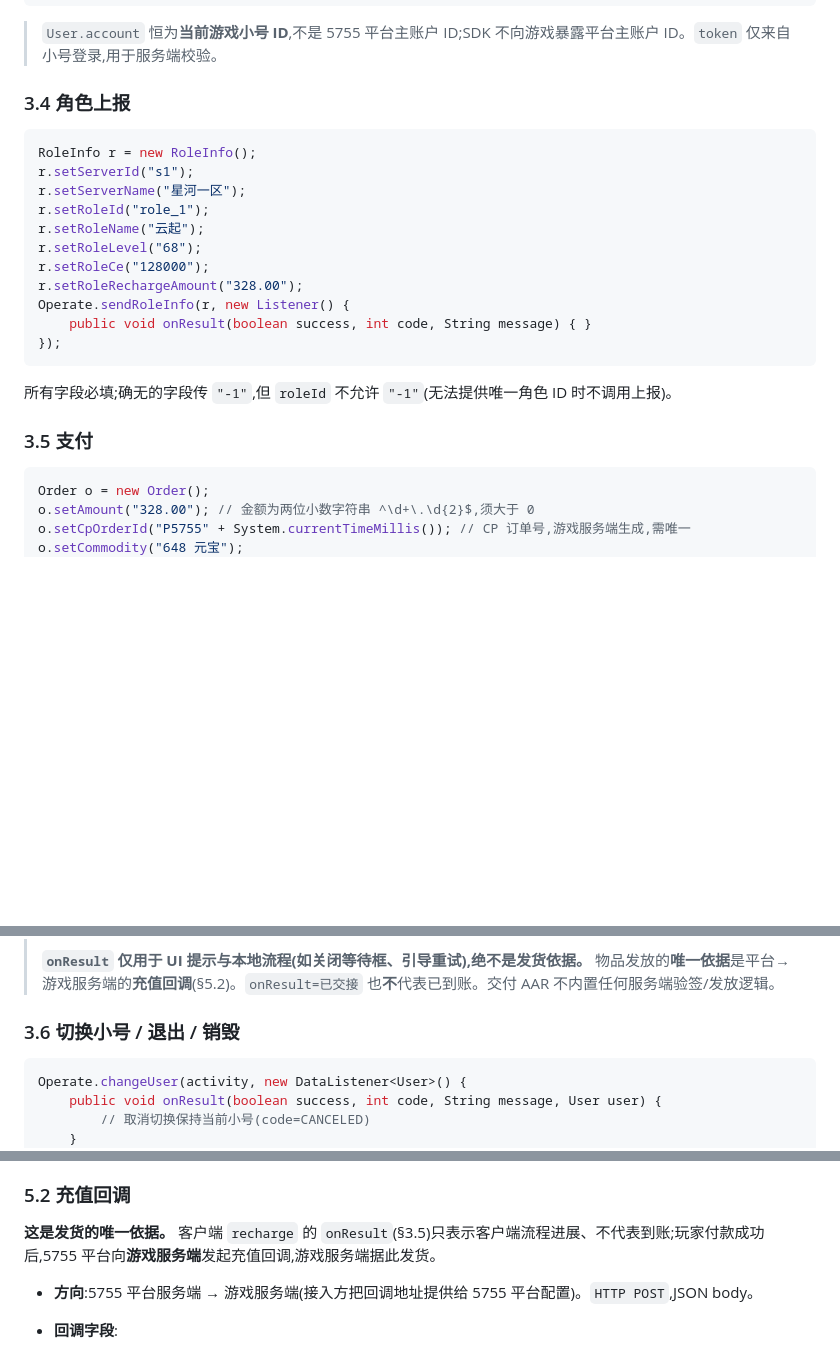
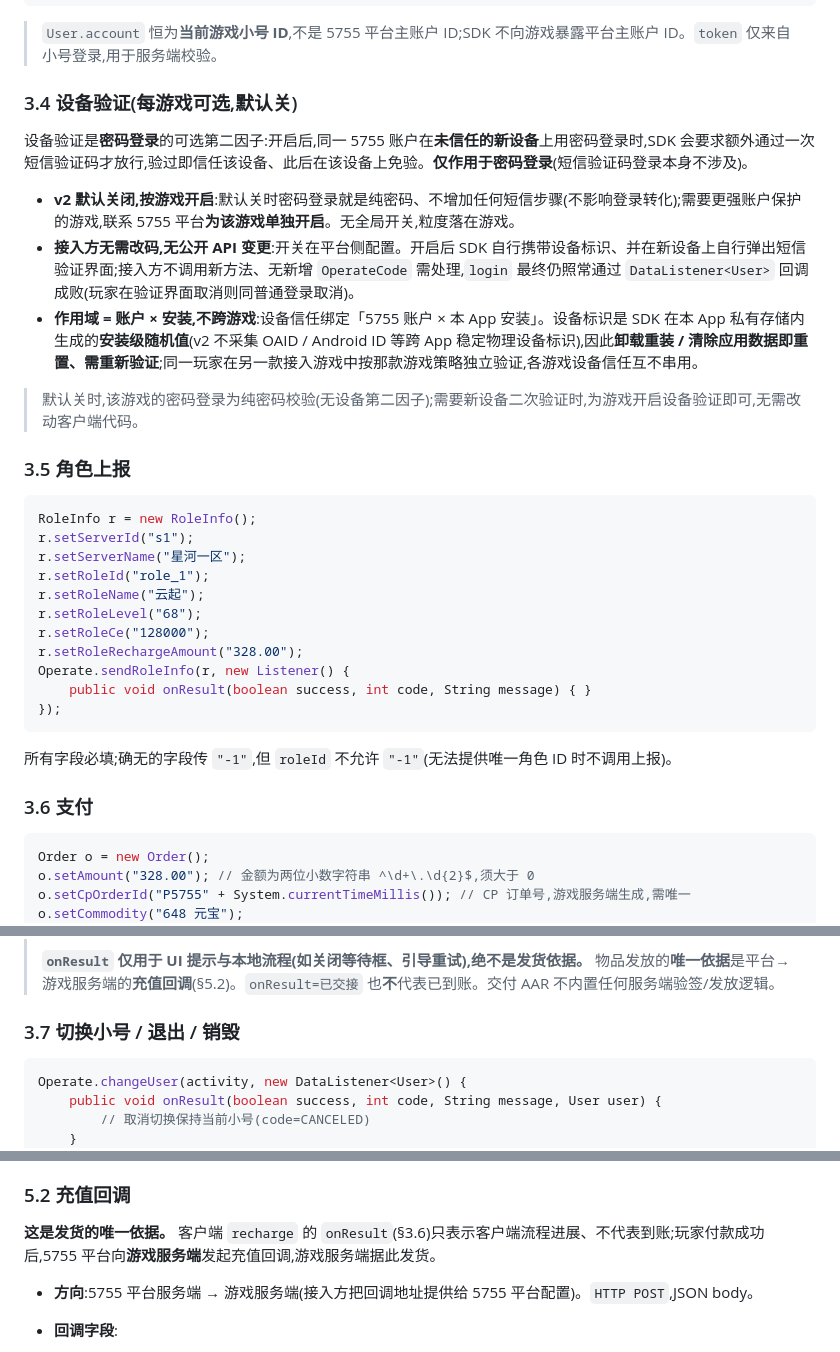
Before and after one commit to overlords/5755-plus, a Markdown page: docs/integration-guide.md, 3 parts joined by grey strips. Rendered like a GitHub page; blank space fills up the shorter version.

Commit message:
docs(integration-guide): 补设备验证章节(§3.4)— 接入方视角行为/作用域/如何开启
#96 核心安全加固(SMS 验证码爆破上限 + 设备验证默认关 fail-closed + ADR-0017)已合并 main;
本提交补齐其唯一在范围内的文档尾巴:integration-guide §3.4「设备验证(每游戏可选,默认关)」。

外部化口径——只述接入方可见行为(默认关零摩擦 / 按游戏开启 / 无公开 API 变更 /
作用域=账户×安装、不跨游戏),不泄内部机制(games 列、migration、device_trust、内部 reason)。
口径对齐 02-terminology §179 与 ADR-0017。随新增小节把 §3.5–3.7 顺移、修 §5.2 一处跨节引用。

Closes #96(剩余项①「平台侧按游戏启用的运营配置入口」经核对属本 issue 自述「范围外」:
功能已可经平台配置生效、缺的仅运营管理 UI,非阻塞)。

Co-Authored-By: Claude Opus 4.8 (1M context) <noreply@anthropic.com>

````diff
--- a/docs/integration-guide.md
+++ b/docs/integration-guide.md
@@ -79,7 +79,17 @@ Operate.login(activity, new DataListener<User>() {
 
 > `User.account` 恒为**当前游戏小号 ID**,不是 5755 平台主账户 ID;SDK 不向游戏暴露平台主账户 ID。`token` 仅来自小号登录,用于服务端校验。
 
-### 3.4 角色上报
+### 3.4 设备验证(每游戏可选,默认关)
+
+设备验证是**密码登录**的可选第二因子:开启后,同一 5755 账户在**未信任的新设备**上用密码登录时,SDK 会要求额外通过一次短信验证码才放行,验过即信任该设备、此后在该设备上免验。**仅作用于密码登录**(短信验证码登录本身不涉及)。
+
+- **v2 默认关闭,按游戏开启**:默认关时密码登录就是纯密码、不增加任何短信步骤(不影响登录转化);需要更强账户保护的游戏,联系 5755 平台**为该游戏单独开启**。无全局开关,粒度落在游戏。
+- **接入方无需改码,无公开 API 变更**:开关在平台侧配置。开启后 SDK 自行携带设备标识、并在新设备上自行弹出短信验证界面;接入方不调用新方法、无新增 `OperateCode` 需处理,`login` 最终仍照常通过 `DataListener<User>` 回调成败(玩家在验证界面取消则同普通登录取消)。
+- **作用域 = 账户 × 安装,不跨游戏**:设备信任绑定「5755 账户 × 本 App 安装」。设备标识是 SDK 在本 App 私有存储内生成的**安装级随机值**(v2 不采集 OAID / Android ID 等跨 App 稳定物理设备标识),因此**卸载重装 / 清除应用数据即重置、需重新验证**;同一玩家在另一款接入游戏中按那款游戏策略独立验证,各游戏设备信任互不串用。
+
+> 默认关时,该游戏的密码登录为纯密码校验(无设备第二因子);需要新设备二次验证时,为游戏开启设备验证即可,无需改动客户端代码。
+
+### 3.5 角色上报
 
 ```java
 RoleInfo r = new RoleInfo();
@@ -97,7 +107,7 @@ Operate.sendRoleInfo(r, new Listener() {
 
 所有字段必填;确无的字段传 `"-1"`,但 `roleId` 不允许 `"-1"`(无法提供唯一角色 ID 时不调用上报)。
 
-### 3.5 支付
+### 3.6 支付
 
 ```java
 Order o = new Order();
@@ -123,7 +133,7 @@ Operate.recharge(activity, o, new Listener() {
 >
 > **`onResult` 仅用于 UI 提示与本地流程(如关闭等待框、引导重试),绝不是发货依据。** 物品发放的**唯一依据**是平台→游戏服务端的**充值回调**(§5.2)。`onResult=已交接` 也**不**代表已到账。交付 AAR 不内置任何服务端验签/发放逻辑。
 
-### 3.6 切换小号 / 退出 / 销毁
+### 3.7 切换小号 / 退出 / 销毁
 
 ```java
 Operate.changeUser(activity, new DataListener<User>() {
@@ -170,7 +180,7 @@ SDK 对外只暴露这组粗粒度码(共 7 个,平台侧的细分原因仅 SDK
 
 ### 5.2 充值回调
 
-**这是发货的唯一依据。** 客户端 `recharge` 的 `onResult`(§3.5)只表示客户端流程进展、不代表到账;玩家付款成功后,5755 平台向**游戏服务端**发起充值回调,游戏服务端据此发货。
+**这是发货的唯一依据。** 客户端 `recharge` 的 `onResult`(§3.6)只表示客户端流程进展、不代表到账;玩家付款成功后,5755 平台向**游戏服务端**发起充值回调,游戏服务端据此发货。
 
 - **方向**:5755 平台服务端 → 游戏服务端(接入方把回调地址提供给 5755 平台配置)。`HTTP POST`,JSON body。
 - **回调字段**:
````
